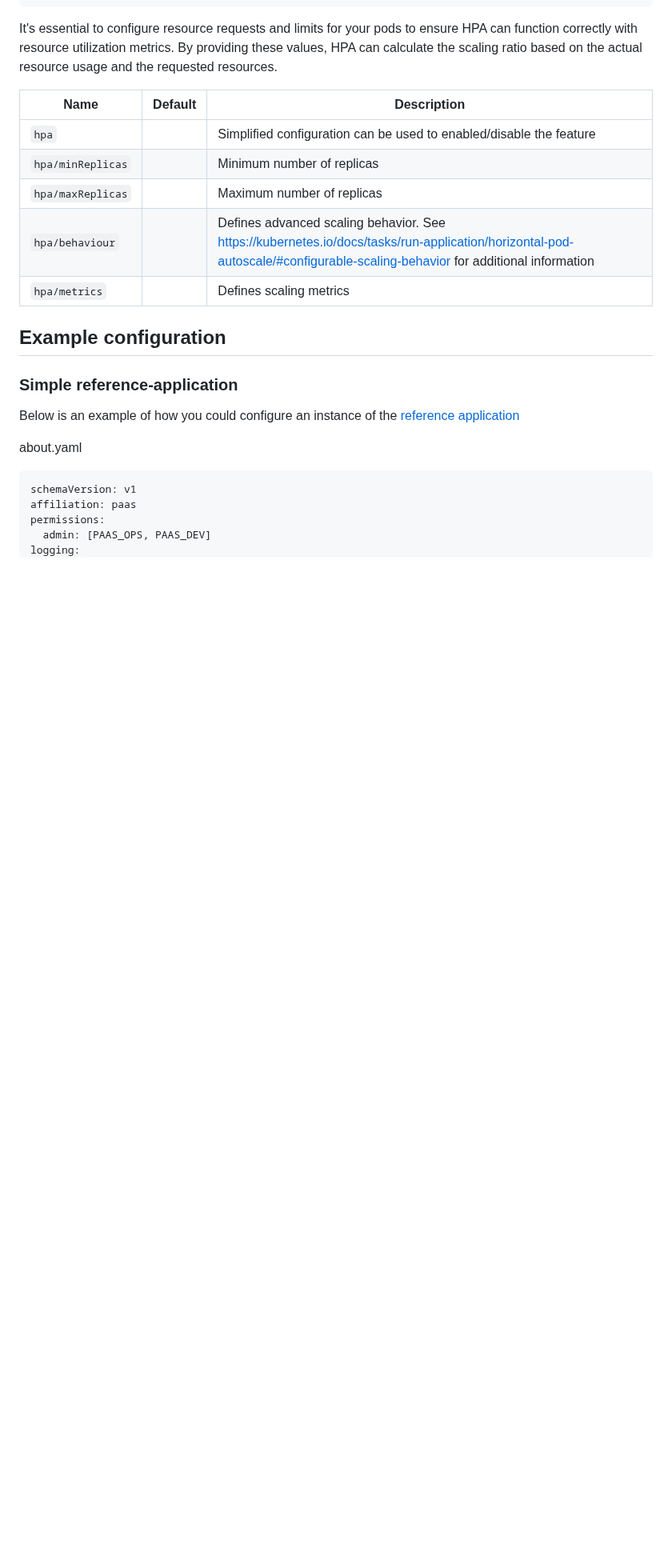
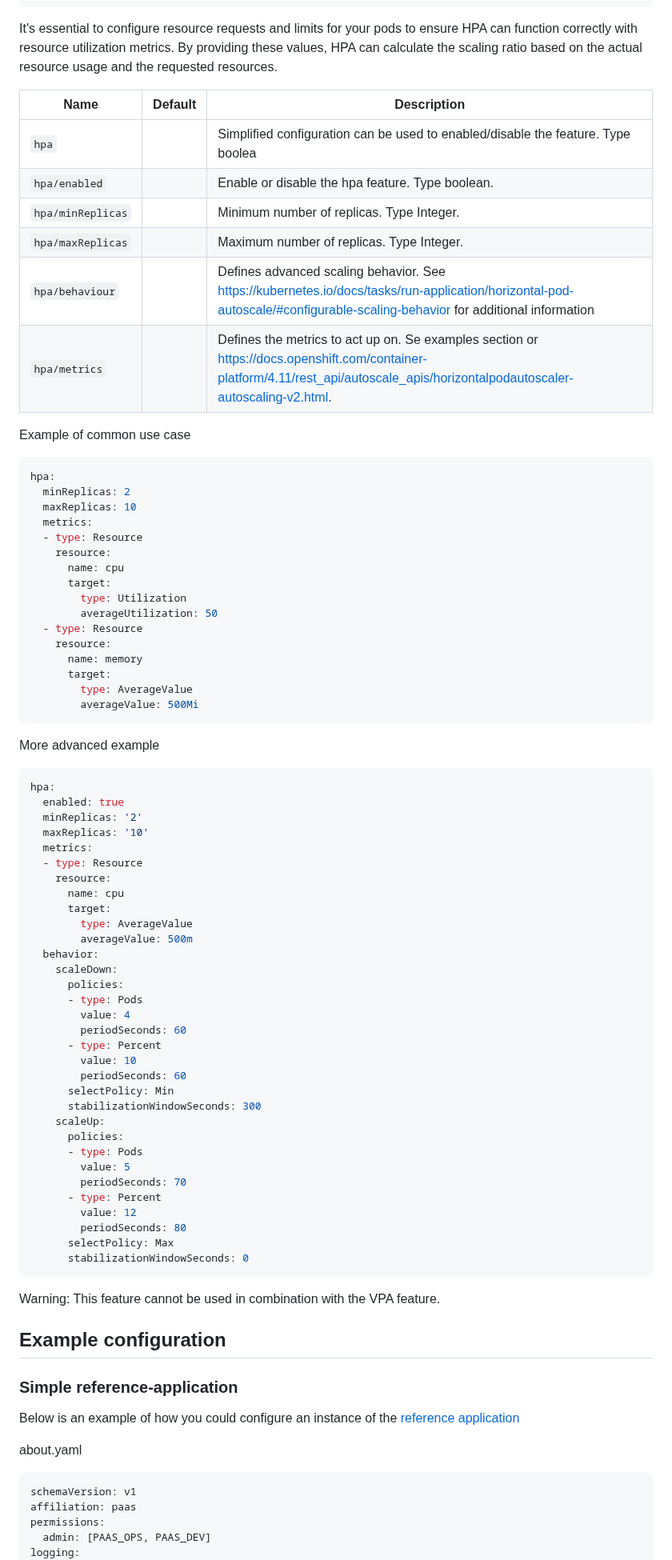
Before and after one commit to Skatteetaten/aurora, a Markdown page: docs/documentation/aurora-config.md, the part around the change. Shown at 80% size. Rendered like a GitHub page; blank space fills up the shorter version.

Commit message:
SITJ-3585 HPA doc

````diff
--- a/docs/documentation/aurora-config.md
+++ b/docs/documentation/aurora-config.md
@@ -877,14 +877,71 @@ It's essential to configure resource requests and limits for your pods to ensure
 resource utilization metrics. By providing these values, HPA can calculate the scaling ratio based on the actual
 resource usage and the requested resources.
 
+| Name              | Default | Description                                                                                                                                                               |
+|-------------------|---------|---------------------------------------------------------------------------------------------------------------------------------------------------------------------------|
+| `hpa`             |         | Simplified configuration can be used to enabled/disable the feature. Type boolea                                                                                          |
+| `hpa/enabled`     |         | Enable or disable the hpa feature. Type boolean.                                                                                                                          |
+| `hpa/minReplicas` |         | Minimum number of replicas. Type Integer.                                                                                                                                 |
+| `hpa/maxReplicas` |         | Maximum number of replicas. Type Integer.                                                                                                                                 |
+| `hpa/behaviour`   |         | Defines advanced scaling behavior. See https://kubernetes.io/docs/tasks/run-application/horizontal-pod-autoscale/#configurable-scaling-behavior for additional information |
+| `hpa/metrics`     |         | Defines the metrics to act up on. Se examples section or https://docs.openshift.com/container-platform/4.11/rest_api/autoscale_apis/horizontalpodautoscaler-autoscaling-v2.html.                          |
 
-| Name             | Default | Description                                                                                                                                                                |
-|------------------|---------|----------------------------------------------------------------------------------------------------------------------------------------------------------------------------|
-| `hpa`            |         | Simplified configuration can be used to enabled/disable the feature                                                                                                        |
-| `hpa/minReplicas` |         | Minimum number of replicas                                                                                                                                                 |
-| `hpa/maxReplicas` |         | Maximum number of replicas                                                                                                                                                 |
-| `hpa/behaviour`  |         | Defines advanced scaling behavior. See https://kubernetes.io/docs/tasks/run-application/horizontal-pod-autoscale/#configurable-scaling-behavior for additional information |
-| `hpa/metrics` | | Defines scaling metrics                                                                                                                                                    |
+Example of common use case
+```yaml
+hpa:
+  minReplicas: 2
+  maxReplicas: 10
+  metrics:
+  - type: Resource
+    resource:
+      name: cpu
+      target:
+        type: Utilization
+        averageUtilization: 50
+  - type: Resource
+    resource:
+      name: memory
+      target:
+        type: AverageValue
+        averageValue: 500Mi
+```
+
+More advanced example
+```yaml
+hpa:
+  enabled: true
+  minReplicas: '2'
+  maxReplicas: '10'
+  metrics:
+  - type: Resource
+    resource:
+      name: cpu
+      target:
+        type: AverageValue
+        averageValue: 500m
+  behavior:
+    scaleDown:
+      policies:
+      - type: Pods
+        value: 4
+        periodSeconds: 60
+      - type: Percent
+        value: 10
+        periodSeconds: 60
+      selectPolicy: Min
+      stabilizationWindowSeconds: 300
+    scaleUp:
+      policies:
+      - type: Pods
+        value: 5
+        periodSeconds: 70
+      - type: Percent
+        value: 12
+        periodSeconds: 80
+      selectPolicy: Max
+      stabilizationWindowSeconds: 0
+```
+Warning: This feature cannot be used in combination with the VPA feature.
 
 ## Example configuration
 
````
